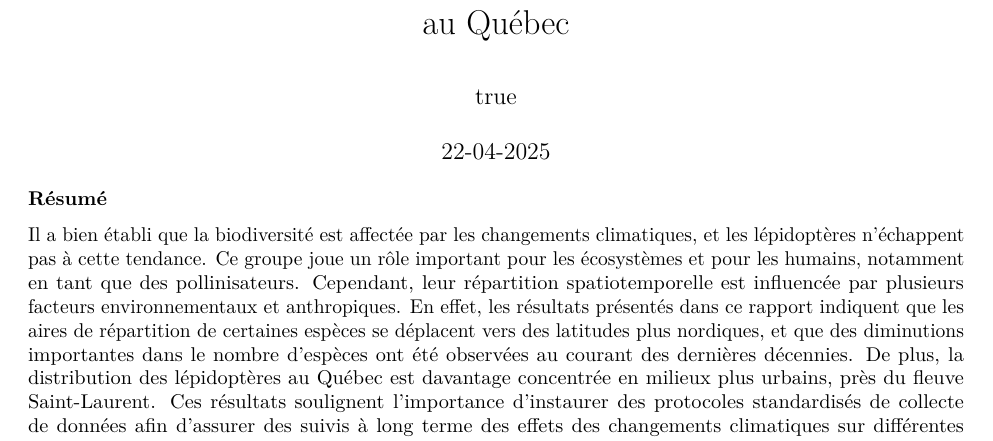
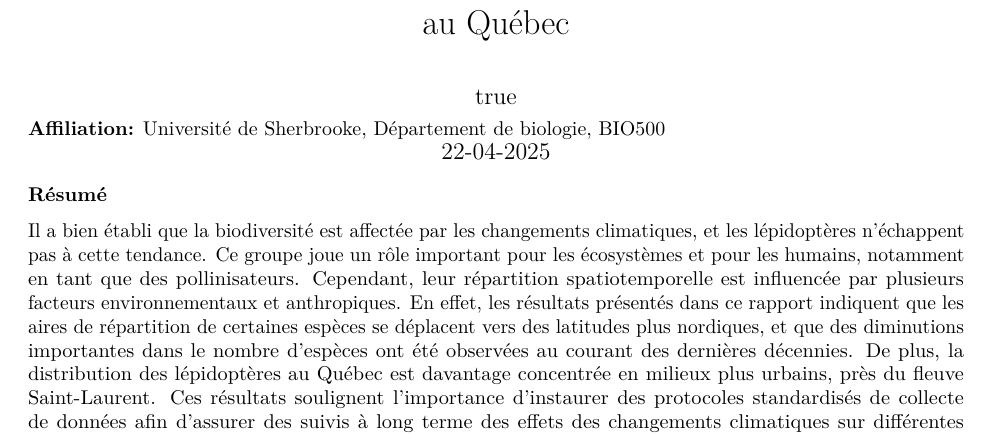
Before and after one commit to LouBer25/BIO500_Lepidopteres_MAJM, an R Markdown document (Projet_final/scripts/Rapport_lepidopteres/Rapport_lepidopteres.Rmd): part of page 1 of 3, cut so that both start at the same text. Rendered offline with R 4.5, knitr and Pandoc, then LaTeX, with nearby package versions; drawn as R Markdown's standard PDF in place of the format the file asks for.

Commit message:
update rmarkdown 5

```diff
--- a/Projet_final/scripts/Rapport_lepidopteres/Rapport_lepidopteres.Rmd
+++ b/Projet_final/scripts/Rapport_lepidopteres/Rapport_lepidopteres.Rmd
@@ -2,8 +2,8 @@
 title: "Influence des changements climatiques sur les variations spatiotemporelles et la structure des communautés de lépidoptères au Québec"
 
 author:
-  - name: "Marilou Bernard, Juliette Boucher, Maité-Simon Gauthier-Bénard, Alexandre Tougas"
-    affiliation: "Université de Sherbrooke, Département de biologie, BIO500"
+  - name: "Marilou Bernard, Juliette Boucher, Maité-Simone Gauthier-Bénard, Alexandre Tougas"
+
 
 date: "22-04-2025"
 
@@ -16,7 +16,14 @@ bibliography: pnas-sample.bib
 output: rticles::pnas_article
 ---
 
-\vspace{-10pt}
+\maketitle
+
+ \vspace{-45pt}
+\noindent
+\textbf{Affiliation:} Université de Sherbrooke, Département de biologie, BIO500
+
+\vspace{15pt}
+
  **Résumé**
 
  Il a bien établi que la biodiversité est affectée par les changements climatiques, et les lépidoptères n’échappent pas à cette tendance. Ce groupe joue un rôle important pour les écosystèmes et pour les humains, notamment en tant que des pollinisateurs. Cependant, leur répartition spatiotemporelle est influencée par plusieurs facteurs environnementaux et anthropiques. En effet, les résultats présentés dans ce rapport indiquent que les aires de répartition de certaines espèces se déplacent vers des latitudes plus nordiques, et que des diminutions importantes dans le nombre d’espèces ont été observées au courant des dernières décennies. De plus, la distribution des lépidoptères au Québec est davantage concentrée en milieux plus urbains, près du fleuve Saint-Laurent. Ces résultats soulignent l’importance d’instaurer des protocoles standardisés de collecte de données afin d’assurer des suivis à long terme des effets des changements climatiques sur différentes communautés.
```
Also changed, not shown: Projet_final/scripts/Rapport_lepidopteres/Rapport_lepidopteres.pdf, Projet_final/scripts/Rapport_lepidopteres/Rapport_lepidopteres.tex, 1 other file.
